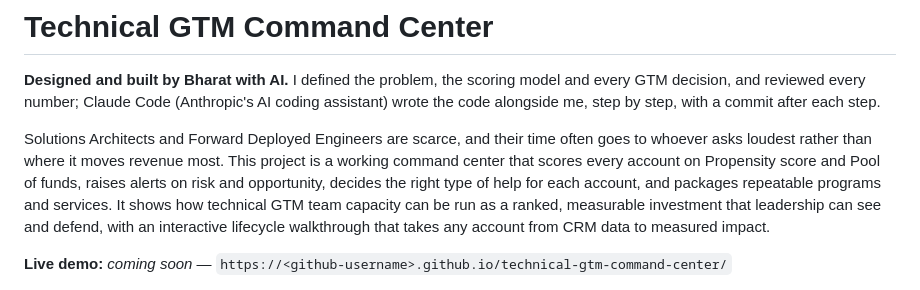
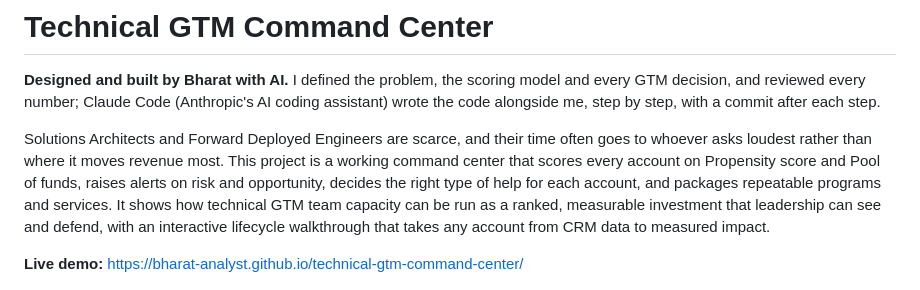
Before and after one commit to Bharat-Analyst/technical-gtm-command-center, a Markdown page: README.md, the part around the change. Rendered like a GitHub page.

Commit message:
README: add live demo link
Co-Authored-By: Claude Opus 5.5 (1M context) <noreply@anthropic.com>

```diff
--- a/README.md
+++ b/README.md
@@ -6,7 +6,7 @@ Solutions Architects and Forward Deployed Engineers are scarce, and their time o
 This project is a working command center that scores every account on Propensity score and Pool of funds, raises alerts on risk and opportunity, decides the right type of help for each account, and packages repeatable programs and services.
 It shows how technical GTM team capacity can be run as a ranked, measurable investment that leadership can see and defend, with an interactive lifecycle walkthrough that takes any account from CRM data to measured impact.
 
-**Live demo:** _coming soon_ — `https://<github-username>.github.io/technical-gtm-command-center/`
+**Live demo:** https://bharat-analyst.github.io/technical-gtm-command-center/
 
 ![Lifecycle walkthrough for Northwind Commerce: propensity score 81, $1.31M pool of funds, $1.06M opportunity value, Deep engagement (SA + FDE)](docs/assets/screenshot.png)
 
```
